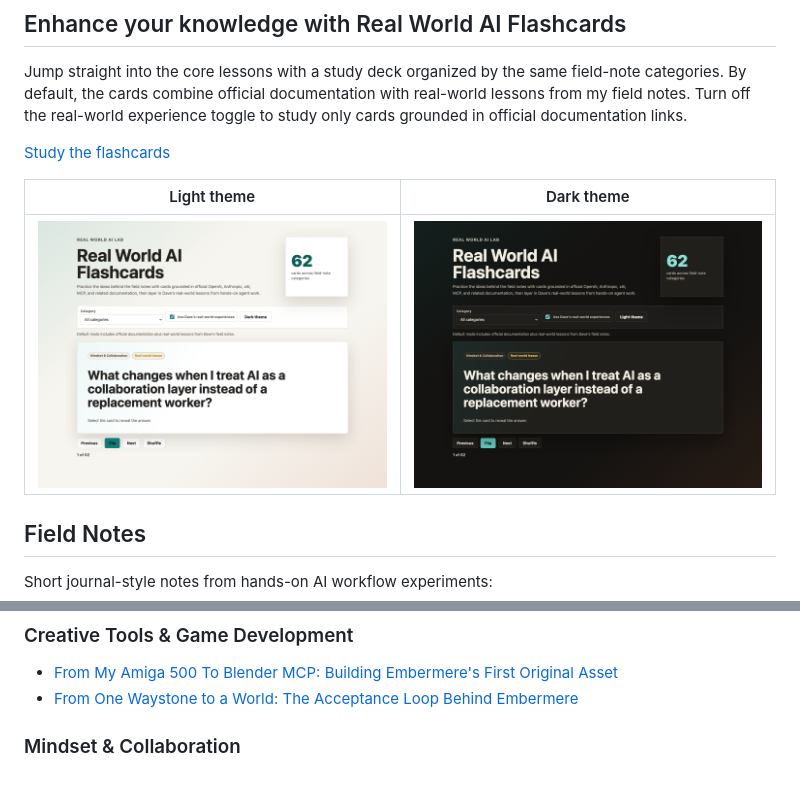
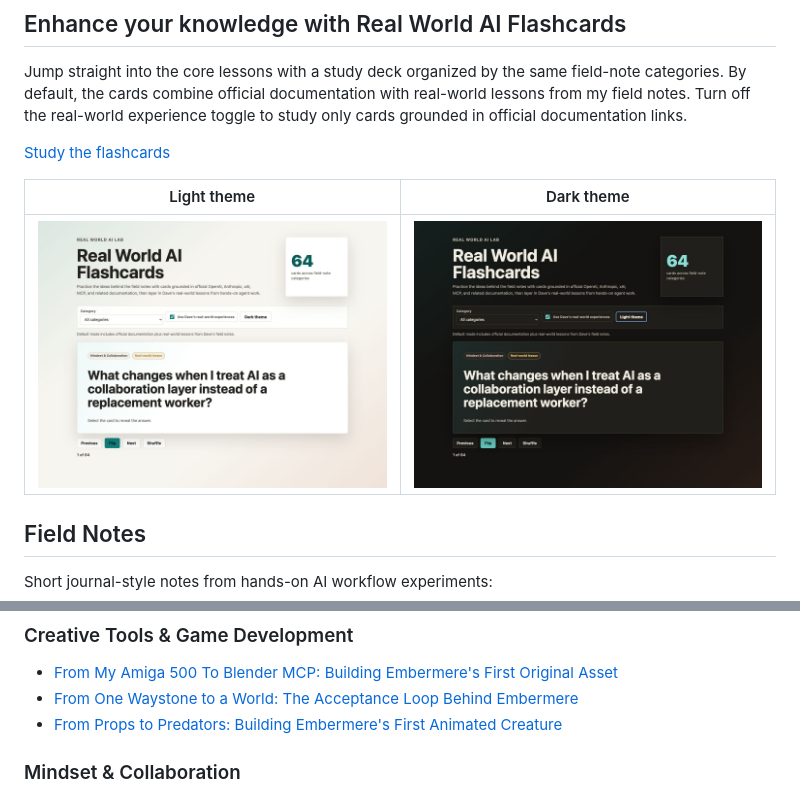
Before and after one commit to disbitski/real-world-ai-lab, a Markdown page: README.md, 2 parts joined by grey strips. Drawn GitHub-style; pictures changed too: docs/assets/real-world-ai-flashcards-64-dark.png (added), docs/assets/real-world-ai-flashcards-64-light.png (added).

Commit message:
Add Embermere animated creature field note

```diff
--- a/README.md
+++ b/README.md
@@ -19,7 +19,7 @@ toggle to study only cards grounded in official documentation links.
 
 | Light theme | Dark theme |
 | --- | --- |
-| ![Real World AI Flashcards light theme](docs/assets/real-world-ai-flashcards-62-light.png) | ![Real World AI Flashcards dark theme](docs/assets/real-world-ai-flashcards-62-dark.png) |
+| ![Real World AI Flashcards light theme](docs/assets/real-world-ai-flashcards-64-light.png) | ![Real World AI Flashcards dark theme](docs/assets/real-world-ai-flashcards-64-dark.png) |
 
 ## Field Notes
 
@@ -58,6 +58,7 @@ Short journal-style notes from hands-on AI workflow experiments:
 
 - [From My Amiga 500 To Blender MCP: Building Embermere's First Original Asset](field-notes/2026-07-14-amiga-blender-mcp-embermere.md)
 - [From One Waystone to a World: The Acceptance Loop Behind Embermere](field-notes/2026-07-22-embermere-asset-acceptance-loop.md)
+- [From Props to Predators: Building Embermere's First Animated Creature](field-notes/2026-07-28-embermere-first-animated-creature.md)
 
 ### Mindset & Collaboration
 
```
Also changed, not shown: field-notes/2026-07-28-embermere-first-animated-creature.md (added, +348 -0 lines), 4 other files.
